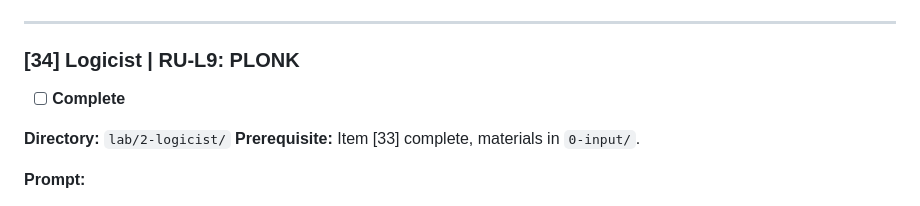
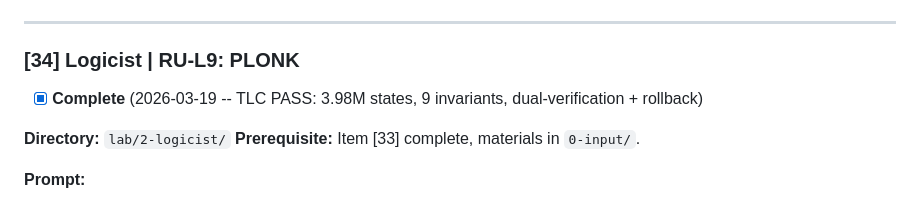
Before and after one commit to sebastian-quintero-osorio/basis-network, a Markdown page: zkl2/docs/ROADMAP_CHECKLIST.md, the part around the change. Drawn GitHub-style.

Commit message:
docs(zkl2): mark RU-L9 Logicist complete (34/44)
Co-Authored-By: Claude Opus 4.6 (1M context) <noreply@anthropic.com>

```diff
--- a/zkl2/docs/ROADMAP_CHECKLIST.md
+++ b/zkl2/docs/ROADMAP_CHECKLIST.md
@@ -790,7 +790,7 @@ lab/2-logicist/research-history/YYYY-MM-plonk-migration/0-input/
 
 ### [34] Logicist | RU-L9: PLONK
 
-- [ ] **Complete**
+- [x] **Complete** (2026-03-19 -- TLC PASS: 3.98M states, 9 invariants, dual-verification + rollback)
 
 **Directory:** `lab/2-logicist/`
 **Prerequisite:** Item [33] complete, materials in `0-input/`.
```
